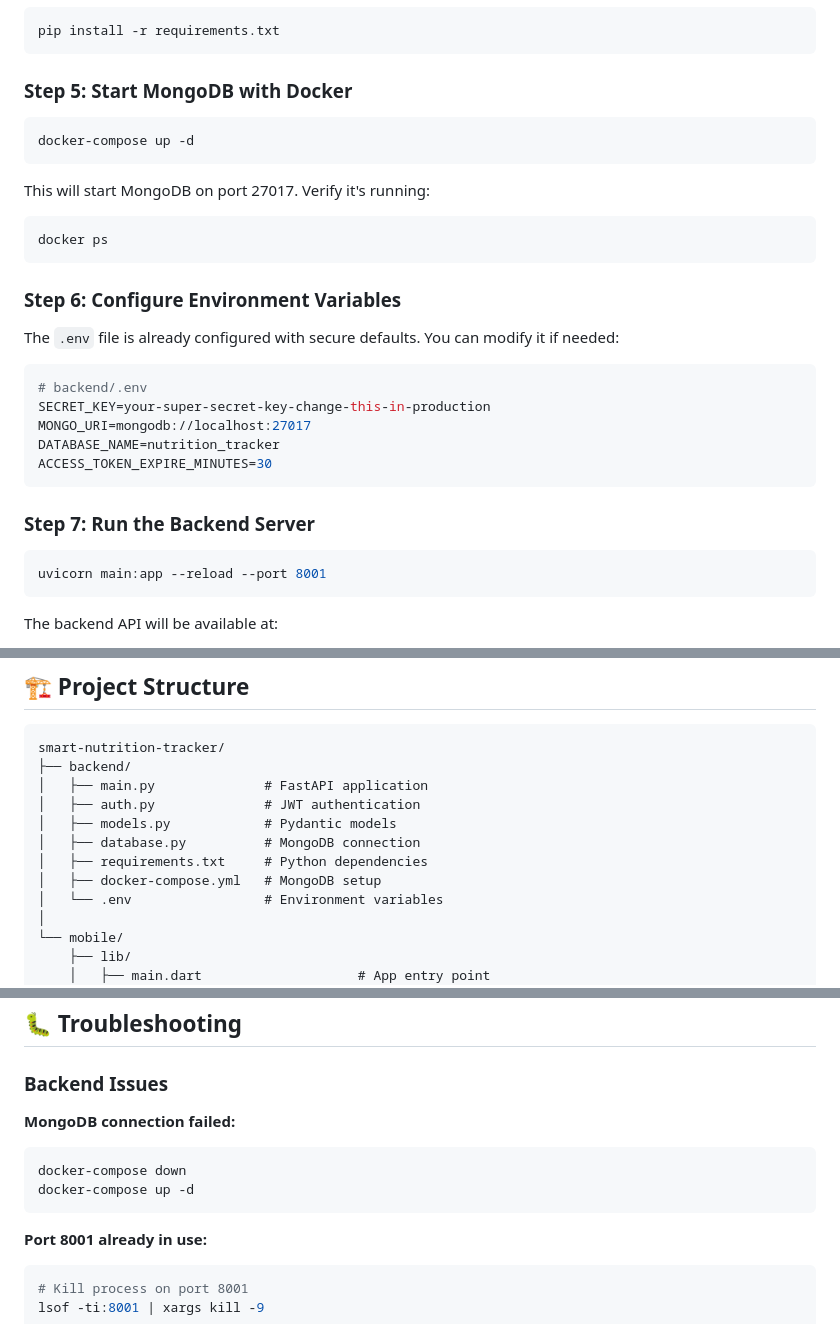
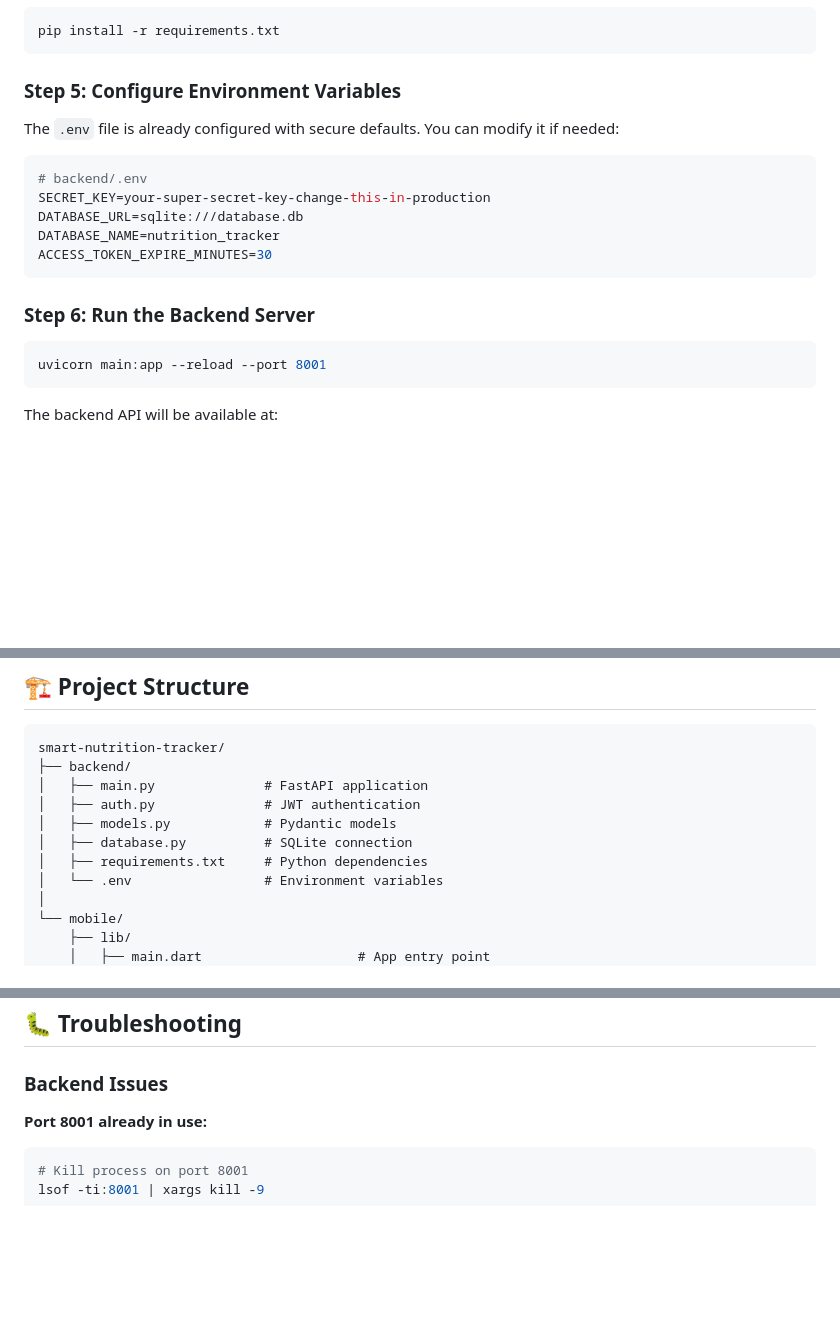
Before and after one commit to Taher-awad/smart-nutrition-tracker, a Markdown page: README.md, 3 parts joined by grey strips. Rendered like a GitHub page; blank space fills up the shorter version.

Commit message:
Docs: Update README for SQLite and remove Docker

````diff
--- a/README.md
+++ b/README.md
@@ -87,30 +87,19 @@ venv\Scripts\activate
 pip install -r requirements.txt
 ```
 
-### Step 5: Start MongoDB with Docker
-
-```bash
-docker-compose up -d
-```
-
-This will start MongoDB on port 27017. Verify it's running:
-```bash
-docker ps
-```
-
-### Step 6: Configure Environment Variables
+### Step 5: Configure Environment Variables
 
 The `.env` file is already configured with secure defaults. You can modify it if needed:
 
 ```bash
 # backend/.env
 SECRET_KEY=your-super-secret-key-change-this-in-production
-MONGO_URI=mongodb://localhost:27017
+DATABASE_URL=sqlite:///database.db
 DATABASE_NAME=nutrition_tracker
 ACCESS_TOKEN_EXPIRE_MINUTES=30
 ```
 
-### Step 7: Run the Backend Server
+### Step 6: Run the Backend Server
 
 ```bash
 uvicorn main:app --reload --port 8001
@@ -386,9 +374,8 @@ smart-nutrition-tracker/
 │   ├── main.py              # FastAPI application
 │   ├── auth.py              # JWT authentication
 │   ├── models.py            # Pydantic models
-│   ├── database.py          # MongoDB connection
+│   ├── database.py          # SQLite connection
 │   ├── requirements.txt     # Python dependencies
-│   ├── docker-compose.yml   # MongoDB setup
 │   └── .env                 # Environment variables
 │
 └── mobile/
@@ -456,12 +443,6 @@ While `flutter run` is active, press:
 ## 🐛 Troubleshooting
 
 ### Backend Issues
-
-**MongoDB connection failed:**
-```bash
-docker-compose down
-docker-compose up -d
-```
 
 **Port 8001 already in use:**
 ```bash
````
Also changed, not shown: other parts of README.md (+3 -4 lines).
